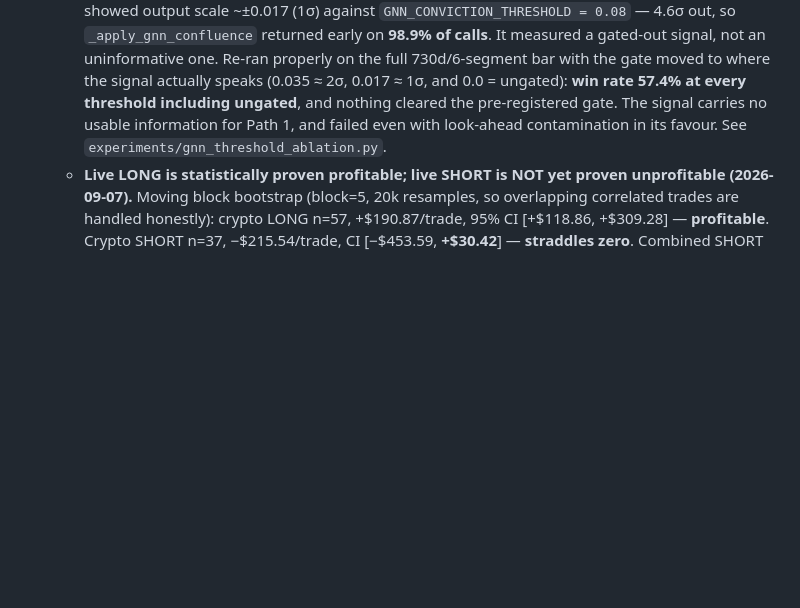
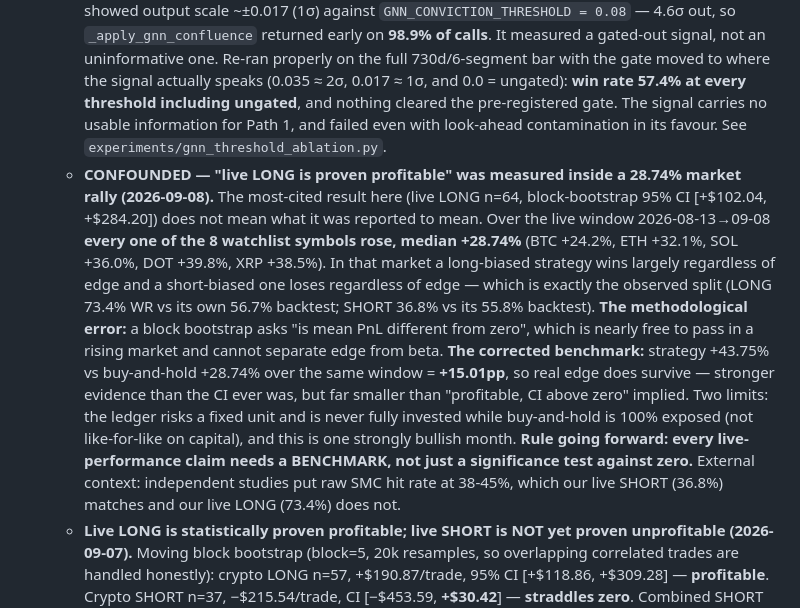
Before and after one commit to JaxToon/quant-trade-crypto, a Markdown page: README.md, the part around the change. Rendered like a GitHub page; blank space fills up the shorter version.

Commit message:
CONFOUNDED: live LONG was measured inside a 28.74% rally
The most-cited result here - live LONG profitable, n=64, block-bootstrap CI
[+$102.04, +$284.20] - does not mean what I reported. The whole real-money
plan rested on it.

WHAT TRIGGERED THE CHECK

External research puts raw SMC hit rate at 38-45% over 1,000 setups. Live
SHORT sits at 36.8% (inside that band), live LONG at 73.4% (far above), and
each misses its own backtest by ~18pp in OPPOSITE directions. That symmetry
had an obvious untested explanation.

THE MARKET, 2026-08-13 to 09-08

  BTC +24.16  ETH +32.10  BNB +21.56  SOL +36.02
  ADA +19.39  AVAX +25.39 DOT +39.77  XRP +38.51   median +28.74%, 8/8 up

In that market a long-biased strategy wins largely regardless of edge and a
short-biased one loses regardless of edge. Both live win rates are what a
28.74% rally produces on its own.

THE ERROR

A block bootstrap asks "is mean per-trade PnL different from zero". In a
rising market that is nearly free to pass; it does not control for market
direction and so cannot separate edge from beta. I reported it as proof of
edge for days and built on it.

THE CORRECTED BENCHMARK

  STRATEGY (103 trades)                +43.75%
  BUY AND HOLD (equal-weight, 8 syms)  +28.74%
  difference                           +15.01pp

Edge does survive the rally - stronger evidence than the CI ever was, but
much smaller than "profitable, CI above zero" implied. Limits stated rather
than buried: the ledger risks a fixed unit and is never fully invested while
buy-and-hold is 100% exposed, so this is not like-for-like on capital; and
it is one strongly bullish month.

RULE GOING FORWARD: every live-performance claim needs a BENCHMARK, not just
a significance test against zero.

RESEARCH_NOTES.md carries the full write-up but is gitignored, so this lands
in README where it is tracked.

Co-Authored-By: Claude Opus 5 <noreply@anthropic.com>

```diff
--- a/README.md
+++ b/README.md
@@ -15,6 +15,7 @@ Combines **Smart Money Concepts (SMC)**, **Fair Value Gap (FVG)** analysis, a **
   - **A SPOT-EXECUTABLE configuration exists, and its drawdown is 5x better (2026-09-08).** Path 1 sizes as risk/stop-distance, so notional/balance = risk% × conviction / stop% — tighter stops mean MORE implied leverage, and peak TOTAL notional across concurrent positions reached **17.2x the account**, placeable on spot only 24% of the time. Cutting risk does not help (a 4x cut left peak leverage at 16.5x, because `PORTFOLIO_MAX_CORRELATED_RISK_PCT` caps RISK and the freed budget just admits more positions: 3,364 → 8,015 trades). A notional cap alone does not help either (at 1.0x a single production-sized position already exceeds the account, leaving 14 trades in two years). **Both together do: risk 0.25% + `PORTFOLIO_MAX_NOTIONAL_MULTIPLE=1.0` gives 2,656 trades, 57.9% WR, profitable 6/6 segments, 100% spot-executable, worst-segment drawdown 9.7% (median 8.5%)** — against 69.1%/43.2% leveraged. In absolute terms +$39,367 on $10,000 over 730d (+394%). **This qualifies the 2026-09-07 "drawdown is structural" finding**: that was measured on the leveraged configuration, and the drawdown turns out to be largely a leverage artifact — the lever that reaches it is the notional cap, which did not exist at the time. Nothing deployed; the cap defaults to 0. See `experiments/spot_viable_risk_sizing.py` and `experiments/notional_cap_spot_viability.py`.
   - **Drawdown is STRUCTURAL — three independent risk levers exhausted, and LONG-only is RUIN (2026-09-07).** Sizing has no effect (drawdown %% is scale-invariant under fixed-fractional sizing; 42.7%% -> 42.5%%). Dropping SHORT is catastrophic: **LONG_ONLY worst-segment drawdown 126.7%%** — past zero, i.e. ruin — vs 68.5%% with shorts included, so shorts DAMP the book rather than drag it. Tightening `PORTFOLIO_MAX_CORRELATED_RISK_PCT` destroys returns far faster than drawdown (0.06 = 51%% of PnL for 1.5pp; 0.04 makes drawdown WORSE at 95.3%% by removing diversification; only 0.03 reaches 39.8%%, at 2%% of returns). Nothing cleared the pre-registered gate at any setting. **This also corrects the 2026-08-30 SHORT-removal note**, which recorded "LONG_ONLY robustly loses" — it does not, it is profitable 6/6 segments; that measurement ran with the (since shown inert) GNN signal and before slippage was modelled. "Keep SHORT" survives, but for **survival, not profitability**. Remaining options are to accept ~68%% worst / ~43%% median drawdown with small capital, change the signal side, or not deploy. See `experiments/{long_only_viability,correlation_cap_drawdown_sweep}.py`.
   - **The GNN is RETIRED on evidence (2026-09-07).** The earlier ablation ("adds no edge", 57.5% both arms) never tested what it was read as testing: probing the checkpoint over 2,000 real predictions showed output scale ~±0.017 (1σ) against `GNN_CONVICTION_THRESHOLD = 0.08` — 4.6σ out, so `_apply_gnn_confluence` returned early on **98.9% of calls**. It measured a gated-out signal, not an uninformative one. Re-ran properly on the full 730d/6-segment bar with the gate moved to where the signal actually speaks (0.035 ≈ 2σ, 0.017 ≈ 1σ, and 0.0 = ungated): **win rate 57.4% at every threshold including ungated**, and nothing cleared the pre-registered gate. The signal carries no usable information for Path 1, and failed even with look-ahead contamination in its favour. See `experiments/gnn_threshold_ablation.py`.
+  - **CONFOUNDED — "live LONG is proven profitable" was measured inside a 28.74% market rally (2026-09-08).** The most-cited result here (live LONG n=64, block-bootstrap 95% CI [+$102.04, +$284.20]) does not mean what it was reported to mean. Over the live window 2026-08-13→09-08 **every one of the 8 watchlist symbols rose, median +28.74%** (BTC +24.2%, ETH +32.1%, SOL +36.0%, DOT +39.8%, XRP +38.5%). In that market a long-biased strategy wins largely regardless of edge and a short-biased one loses regardless of edge — which is exactly the observed split (LONG 73.4% WR vs its own 56.7% backtest; SHORT 36.8% vs its 55.8% backtest). **The methodological error:** a block bootstrap asks "is mean PnL different from zero", which is nearly free to pass in a rising market and cannot separate edge from beta. **The corrected benchmark:** strategy +43.75% vs buy-and-hold +28.74% over the same window = **+15.01pp**, so real edge does survive — stronger evidence than the CI ever was, but far smaller than "profitable, CI above zero" implied. Two limits: the ledger risks a fixed unit and is never fully invested while buy-and-hold is 100% exposed (not like-for-like on capital), and this is one strongly bullish month. **Rule going forward: every live-performance claim needs a BENCHMARK, not just a significance test against zero.** External context: independent studies put raw SMC hit rate at 38-45%, which our live SHORT (36.8%) matches and our live LONG (73.4%) does not.
   - **Live LONG is statistically proven profitable; live SHORT is NOT yet proven unprofitable (2026-09-07).** Moving block bootstrap (block=5, 20k resamples, so overlapping correlated trades are handled honestly): crypto LONG n=57, +$190.87/trade, 95% CI [+$118.86, +$309.28] — **profitable**. Crypto SHORT n=37, −$215.54/trade, CI [−$453.59, **+$30.42**] — **straddles zero**. Combined SHORT n=44 likewise. ~120 short trades are needed for significance, about 76 more than we have (~50 days). Turning SHORT off now would be acting on an absence of evidence. See `experiments/short_live_evidence_power.py`.
   - **The live/backtest SHORT gap is a SELECTION problem, and six mechanistic explanations were tested and rejected (2026-09-07).** On the matched window only **9 of 37 live shorts (24%)** correspond to a backtest short; on those 9 outcomes agree 8/9 and entry prices differ by a median 0.047%, so **execution is fine**. Live took 28 shorts the backtest never proposed (−$4,227) and missed 43 it did (+$4,093). Rejected: the GNN signal (gated out in both arms), forming-candle entry (*helps* shorts, 65.9% vs 60.8%), a cold analyzer on restart (backfill rebuilds SMC **and** FVG), testnet data contamination (backfill returns production data, verified to the cent), FVG memory truncation across 39 restarts (LONG −1.6pp, SHORT +0.4pp), and intra-candle re-evaluation (*helps* shorts, 68.5% vs 56.4%). Per its own pre-registration the hunt **stops here** — the answer needs ~76 more live shorts, not a seventh hypothesis. See `experiments/short_setup_attribution.py` and the four `*_effect.py` scripts.
   - **Known defect: a stopped-out setup can be re-entered immediately, because the ledger and the analyzers are fully decoupled (2026-09-07).** `backtrack/paper_trading.py` holds no reference to `fvg_analyzer`/`smc_analyzer`, so when a trade stops out nothing marks the zone as failed — the order block stays active and keeps being proposed. Found by inspecting the ledger: three consecutive TSLA longs on 2026-09-04 each closing at exactly **−$526.08** within one hour, the identical setup re-entered after every stop-out (the same pattern the code already documents for NVDA on 2026-08-19). `FairValueGapAnalyzer` already has `mitigated`/`invalidated` fields; nothing feeds them. **Not fixed, deliberately:** re-entries are net POSITIVE overall (n=40, +$1,315) and blocking them would discard $2,873 of LONG profit to avoid $1,558 of SHORT loss. Direction-aware only: LONG re-entries 65.4% WR/+$2,873, SHORT re-entries 42.9% WR/−$1,558.
```
